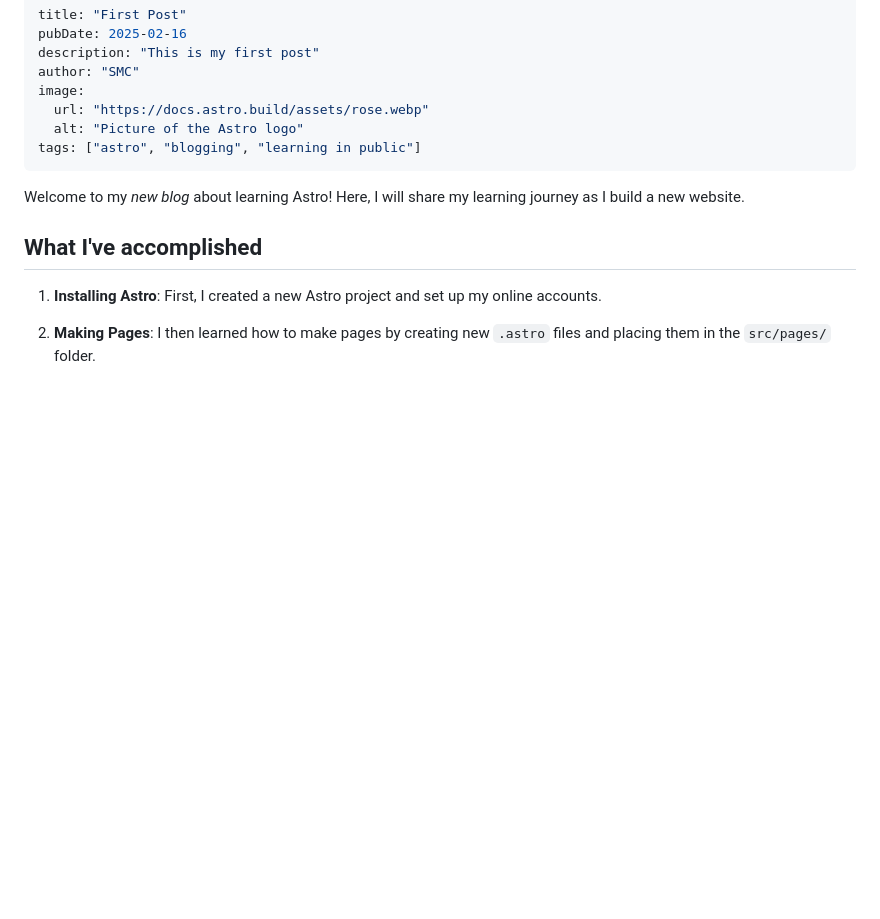
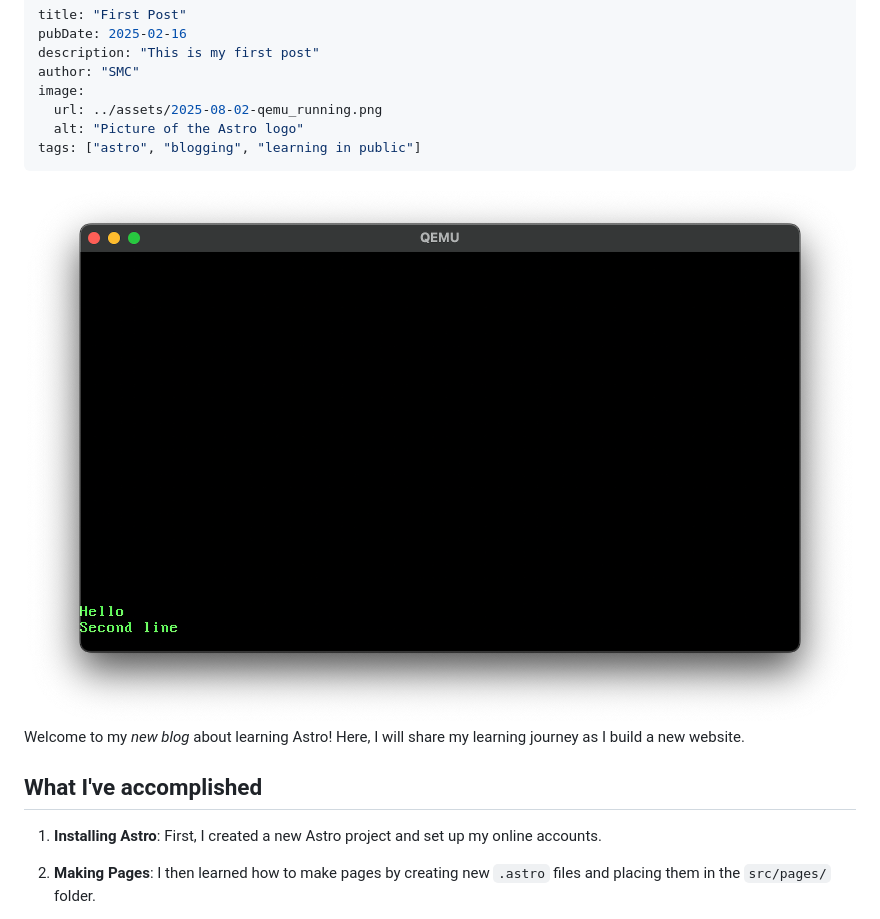
Before and after one commit to SMcLeaish/astro-blog, a Markdown page: src/blog/post-1.md, the part around the change. Rendered like a GitHub page; pictures changed too: src/assets/2025-08-02-qemu_running.png (added); blank space fills up the shorter version.

```diff
--- a/src/blog/post-1.md
+++ b/src/blog/post-1.md
@@ -4,11 +4,11 @@ pubDate: 2025-02-16
 description: "This is my first post"
 author: "SMC"
 image:
-  url: "https://docs.astro.build/assets/rose.webp"
+  url: ../assets/2025-08-02-qemu_running.png
   alt: "Picture of the Astro logo"
 tags: ["astro", "blogging", "learning in public"]
 ---
-
+![A running qemu instance](../assets/2025-08-02-qemu_running.png)
 Welcome to my _new blog_ about learning Astro! Here, I will share my learning
 journey as I build a new website.
 
```
Also changed, not shown: src/blog/2025-02-23-A-Much-Needed-New-Project.md (deleted, +0 -10 lines), 5 other files.
